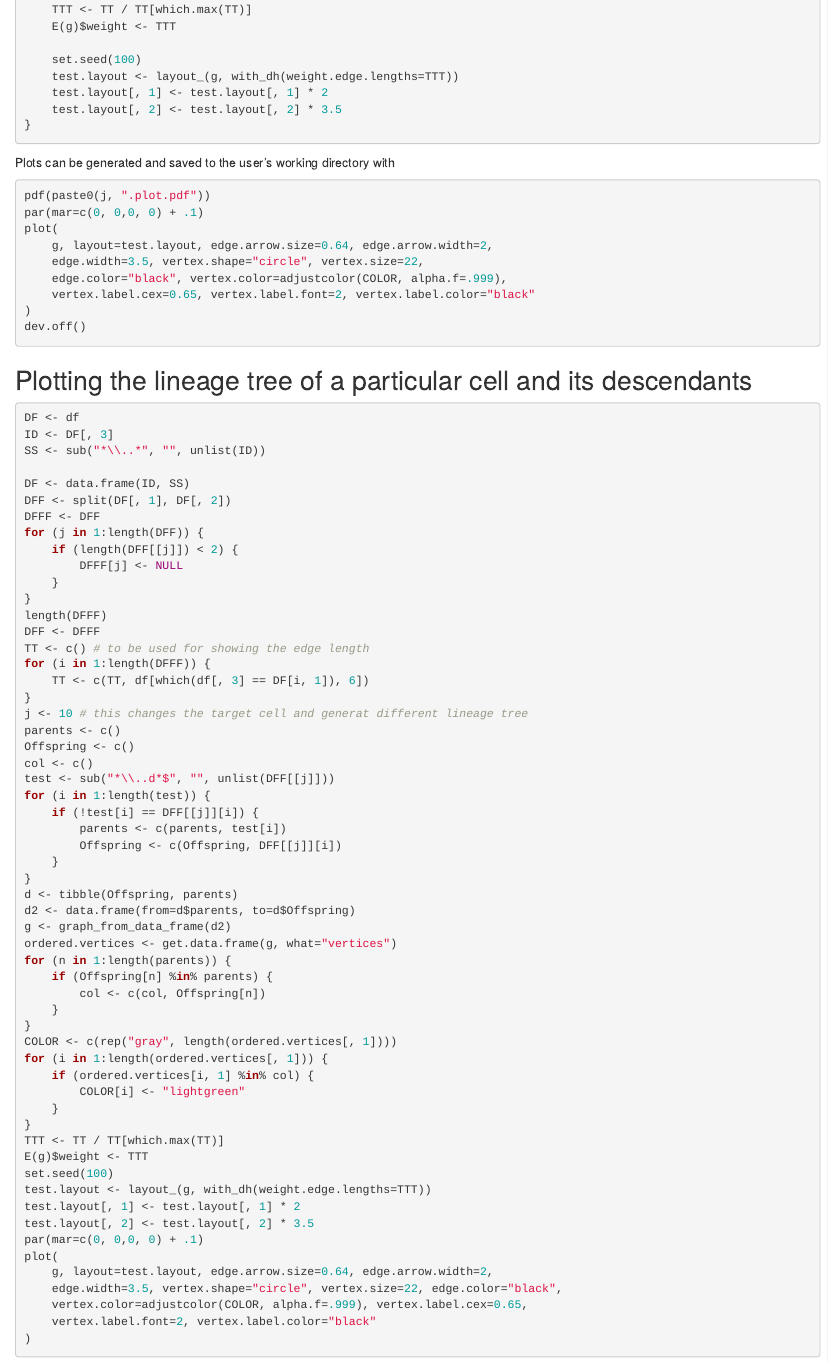
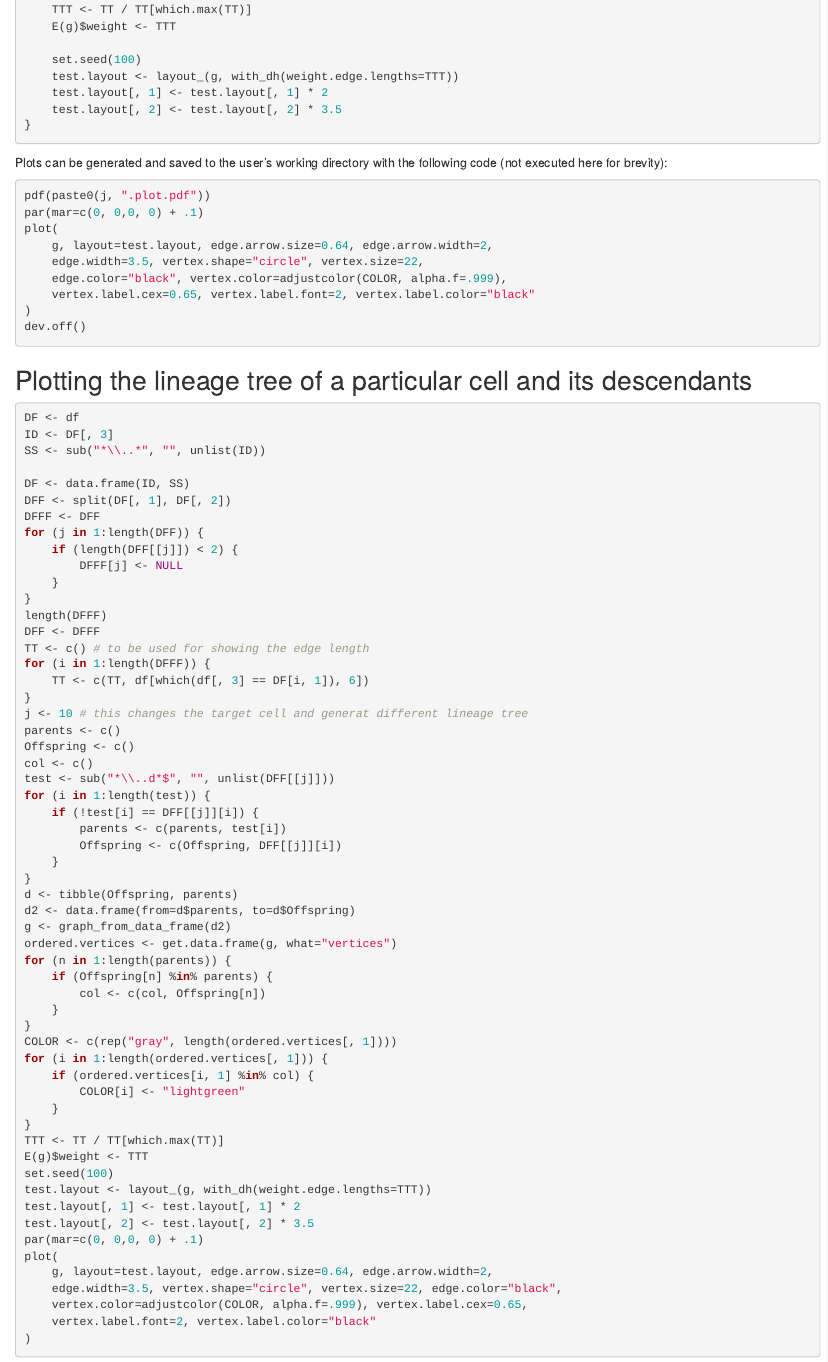
Before and after one commit to ocbe-uio/CellMAPtracer, an R Markdown document (Wiki/RPE_trajectory_analysis.Rmd): the page in a window 1100 px wide, from 4690 px down. Rendered offline with R 4.5, knitr and Pandoc, with nearby package versions; the code chunks are not run, so their results and figures are left out.

Commit message:
Improved text

````diff
--- a/Wiki/RPE_trajectory_analysis.Rmd
+++ b/Wiki/RPE_trajectory_analysis.Rmd
@@ -266,7 +266,7 @@ for (j in 1:length(DFF)) {
 }
 ```
 
-Plots can be generated and saved to the user's working directory with
+Plots can be generated and saved to the user's working directory with the following code (not executed here for brevity):
 
 ```{r eval=FALSE}
 pdf(paste0(j, ".plot.pdf"))
````
